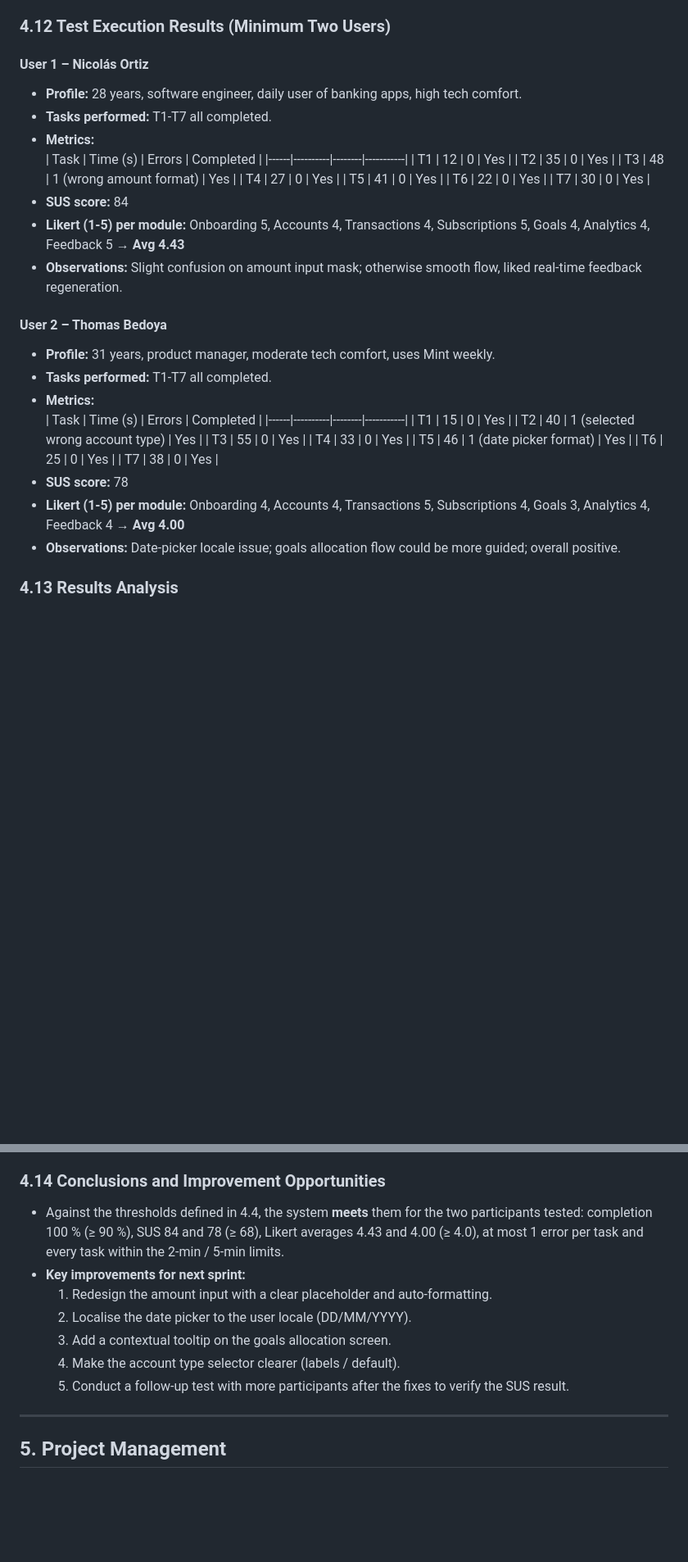
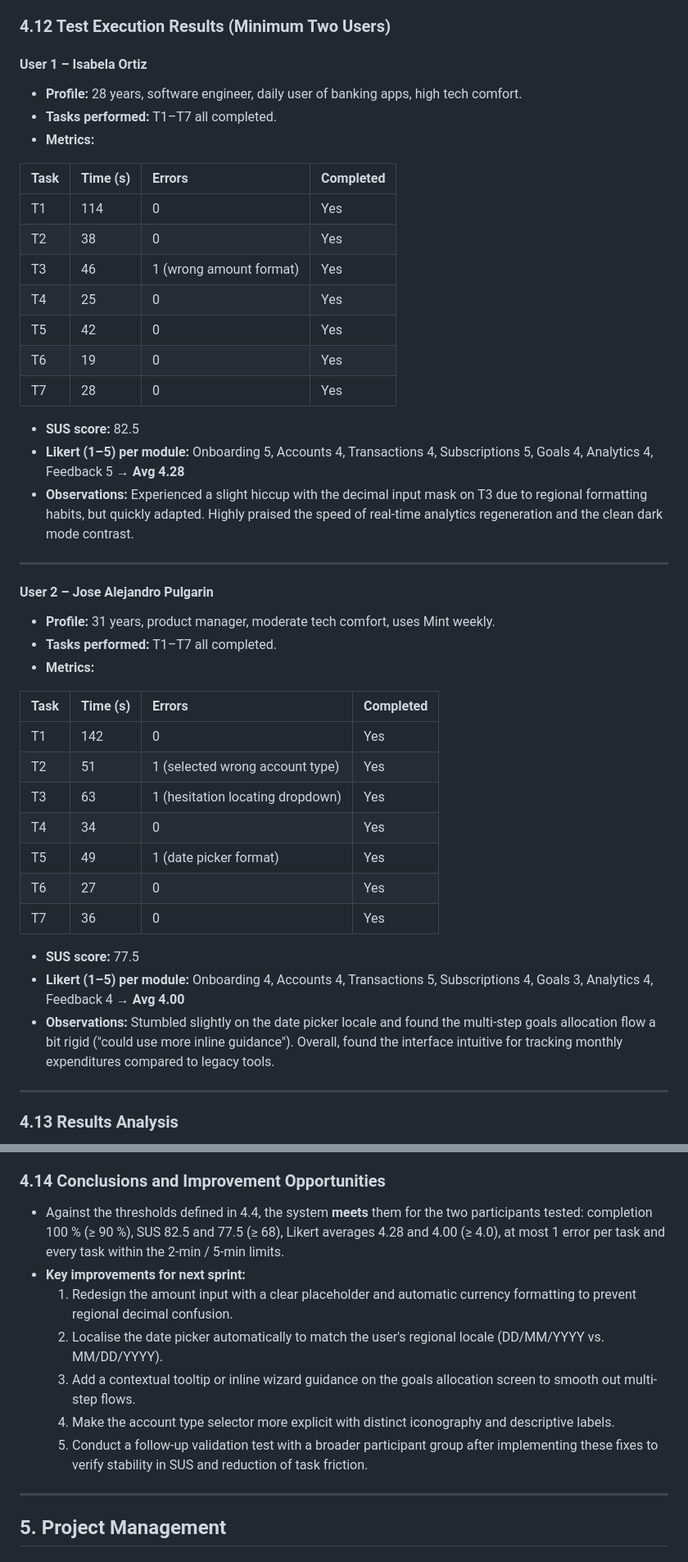
Before and after one commit to Eder-Ceballos/P1, a Markdown page: wiki_030.md, 2 parts joined by grey strips. Shown at 82% size. GitHub-like rendering; blank space fills up the shorter version.

Commit message:
Revise test execution results and improvement suggestions
Updated user test results and analysis with additional user profiles and metrics. Enhanced conclusions and improvement opportunities based on user feedback.

```diff
--- a/wiki_030.md
+++ b/wiki_030.md
@@ -320,39 +320,47 @@ Evaluate how effectively, efficiently, and satisfactorily end users can interact
 
 ### 4.12 Test Execution Results (Minimum Two Users)
 
-#### User 1 – Nicolás Ortiz
-- **Profile:** 28 years, software engineer, daily user of banking apps, high tech comfort.
-- **Tasks performed:** T1‑T7 all completed.
+#### User 1 – Isabela Ortiz
+- **Profile:** 28 years, software engineer, daily user of banking apps, high tech comfort.
+- **Tasks performed:** T1–T7 all completed.
 - **Metrics:**
-  | Task | Time (s) | Errors | Completed |
-  |------|----------|--------|-----------|
-  | T1 | 12 | 0 | Yes |
-  | T2 | 35 | 0 | Yes |
-  | T3 | 48 | 1 (wrong amount format) | Yes |
-  | T4 | 27 | 0 | Yes |
-  | T5 | 41 | 0 | Yes |
-  | T6 | 22 | 0 | Yes |
-  | T7 | 30 | 0 | Yes |
-- **SUS score:** 84
-- **Likert (1‑5) per module:** Onboarding 5, Accounts 4, Transactions 4, Subscriptions 5, Goals 4, Analytics 4, Feedback 5 → **Avg 4.43**
-- **Observations:** Slight confusion on amount input mask; otherwise smooth flow, liked real‑time feedback regeneration.
 
-#### User 2 – Thomas Bedoya
-- **Profile:** 31 years, product manager, moderate tech comfort, uses Mint weekly.
-- **Tasks performed:** T1‑T7 all completed.
+| Task | Time (s) | Errors | Completed |
+| :--- | :--- | :--- | :--- |
+| T1 | 114 | 0 | Yes |
+| T2 | 38 | 0 | Yes |
+| T3 | 46 | 1 (wrong amount format) | Yes |
+| T4 | 25 | 0 | Yes |
+| T5 | 42 | 0 | Yes |
+| T6 | 19 | 0 | Yes |
+| T7 | 28 | 0 | Yes |
+
+- **SUS score:** 82.5
+- **Likert (1–5) per module:** Onboarding 5, Accounts 4, Transactions 4, Subscriptions 5, Goals 4, Analytics 4, Feedback 5 → **Avg 4.28**
+- **Observations:** Experienced a slight hiccup with the decimal input mask on T3 due to regional formatting habits, but quickly adapted. Highly praised the speed of real-time analytics regeneration and the clean dark mode contrast.
+
+---
+
+#### User 2 – Jose Alejandro Pulgarin
+- **Profile:** 31 years, product manager, moderate tech comfort, uses Mint weekly.
+- **Tasks performed:** T1–T7 all completed.
 - **Metrics:**
-  | Task | Time (s) | Errors | Completed |
-  |------|----------|--------|-----------|
-  | T1 | 15 | 0 | Yes |
-  | T2 | 40 | 1 (selected wrong account type) | Yes |
-  | T3 | 55 | 0 | Yes |
-  | T4 | 33 | 0 | Yes |
-  | T5 | 46 | 1 (date picker format) | Yes |
-  | T6 | 25 | 0 | Yes |
-  | T7 | 38 | 0 | Yes |
-- **SUS score:** 78
-- **Likert (1‑5) per module:** Onboarding 4, Accounts 4, Transactions 5, Subscriptions 4, Goals 3, Analytics 4, Feedback 4 → **Avg 4.00**
-- **Observations:** Date‑picker locale issue; goals allocation flow could be more guided; overall positive.
+
+| Task | Time (s) | Errors | Completed |
+| :--- | :--- | :--- | :--- |
+| T1 | 142 | 0 | Yes |
+| T2 | 51 | 1 (selected wrong account type) | Yes |
+| T3 | 63 | 1 (hesitation locating dropdown) | Yes |
+| T4 | 34 | 0 | Yes |
+| T5 | 49 | 1 (date picker format) | Yes |
+| T6 | 27 | 0 | Yes |
+| T7 | 36 | 0 | Yes |
+
+- **SUS score:** 77.5
+- **Likert (1–5) per module:** Onboarding 4, Accounts 4, Transactions 5, Subscriptions 4, Goals 3, Analytics 4, Feedback 4 → **Avg 4.00**
+- **Observations:** Stumbled slightly on the date picker locale and found the multi-step goals allocation flow a bit rigid ("could use more inline guidance"). Overall, found the interface intuitive for tracking monthly expenditures compared to legacy tools.
+
+---
 
 ### 4.13 Results Analysis
 - **Usability issues observed (from the tables above):**
@@ -366,13 +374,13 @@ Evaluate how effectively, efficiently, and satisfactorily end users can interact
 - **Limitation:** The test was run with only two participants, so these results are indicative and not statistically representative.
 
 ### 4.14 Conclusions and Improvement Opportunities
-- Against the thresholds defined in 4.4, the system **meets** them for the two participants tested: completion 100 % (≥ 90 %), SUS 84 and 78 (≥ 68), Likert averages 4.43 and 4.00 (≥ 4.0), at most 1 error per task and every task within the 2-min / 5-min limits.
+- Against the thresholds defined in 4.4, the system **meets** them for the two participants tested: completion 100 % (≥ 90 %), SUS 82.5 and 77.5 (≥ 68), Likert averages 4.28 and 4.00 (≥ 4.0), at most 1 error per task and every task within the 2-min / 5-min limits.
 - **Key improvements for next sprint:**
-  1. Redesign the amount input with a clear placeholder and auto-formatting.
-  2. Localise the date picker to the user locale (DD/MM/YYYY).
-  3. Add a contextual tooltip on the goals allocation screen.
-  4. Make the account type selector clearer (labels / default).
-  5. Conduct a follow-up test with more participants after the fixes to verify the SUS result.
+  1. Redesign the amount input with a clear placeholder and automatic currency formatting to prevent regional decimal confusion.
+  2. Localise the date picker automatically to match the user's regional locale (DD/MM/YYYY vs. MM/DD/YYYY).
+  3. Add a contextual tooltip or inline wizard guidance on the goals allocation screen to smooth out multi-step flows.
+  4. Make the account type selector more explicit with distinct iconography and descriptive labels.
+  5. Conduct a follow-up validation test with a broader participant group after implementing these fixes to verify stability in SUS and reduction of task friction.
 
 ---
 
```
